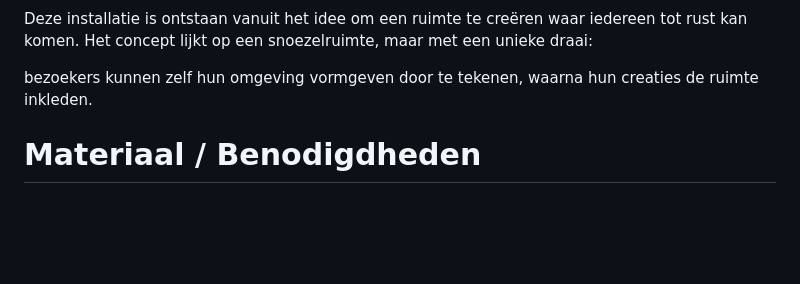
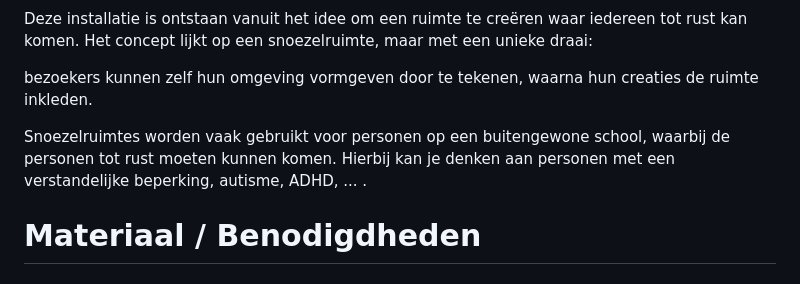
Before and after one commit to BrittFranken9/IMMI, a Markdown page: docs/README.md, the part around the change. Rendered like a GitHub page; blank space fills up the shorter version.

Commit message:
aanpassing inleiding

```diff
--- a/docs/README.md
+++ b/docs/README.md
@@ -8,6 +8,8 @@
 Deze installatie is ontstaan vanuit het idee om een ruimte te creëren waar iedereen tot rust kan komen. Het concept lijkt op een snoezelruimte, maar met een unieke draai:
 
 bezoekers kunnen zelf hun omgeving vormgeven door te tekenen, waarna hun creaties de ruimte inkleden.
+
+Snoezelruimtes worden vaak gebruikt voor personen op een buitengewone school, waarbij de personen tot rust moeten kunnen komen. Hierbij kan je denken aan personen met een verstandelijke beperking, autisme, ADHD, ... .
 
 # Materiaal / Benodigdheden
 
```
